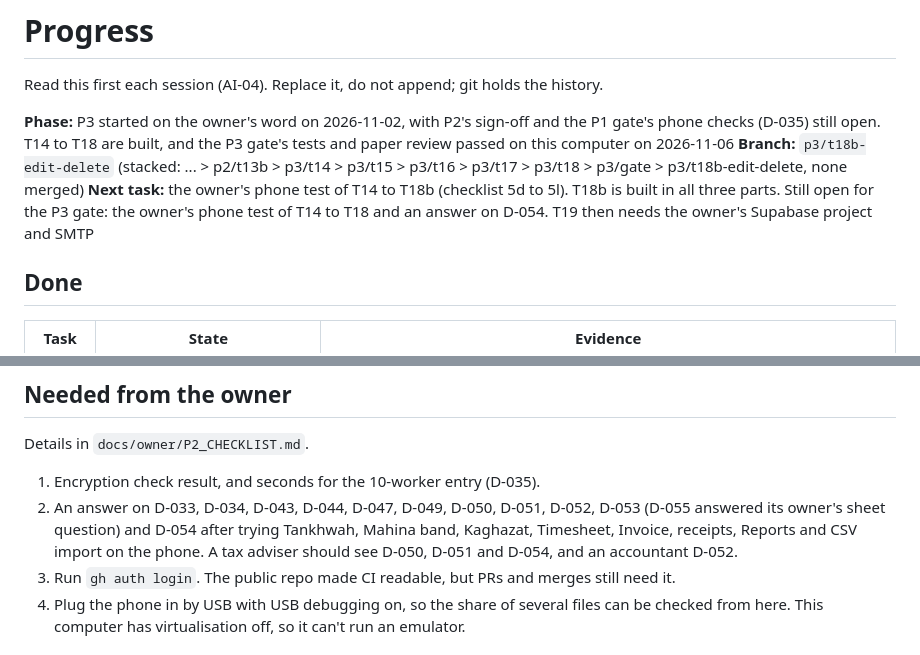
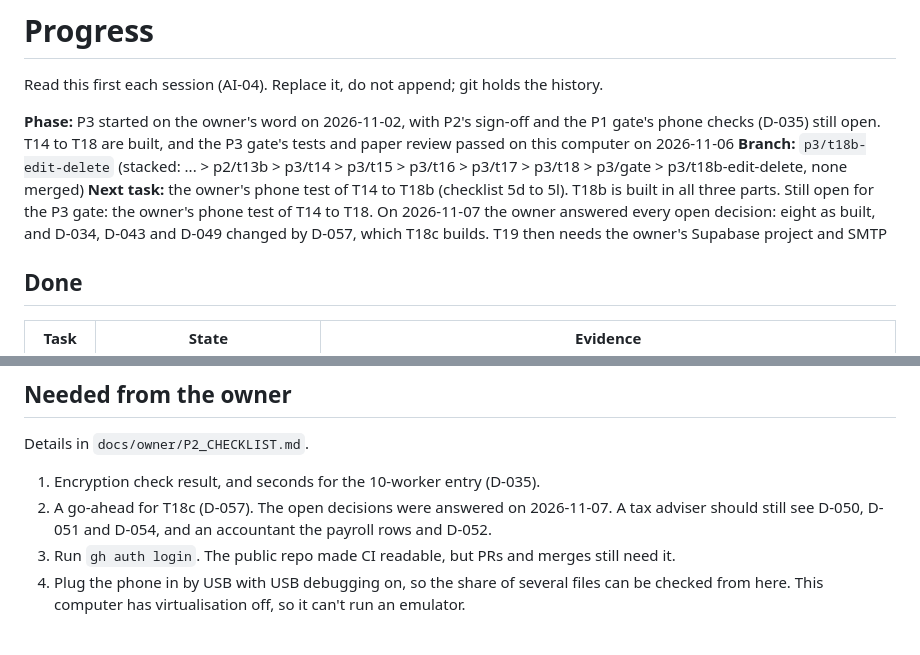
Before and after one commit to Asadgill-1/labour-managmet, a Markdown page: PROGRESS.md, 2 parts joined by grey strips. GitHub-like rendering.

```diff
--- a/PROGRESS.md
+++ b/PROGRESS.md
@@ -4,7 +4,7 @@ Read this first each session (AI-04). Replace it, do not append; git holds the h
 
 **Phase:** P3 started on the owner's word on 2026-11-02, with P2's sign-off and the P1 gate's phone checks (D-035) still open. T14 to T18 are built, and the P3 gate's tests and paper review passed on this computer on 2026-11-06
 **Branch:** `p3/t18b-edit-delete` (stacked: ... > p2/t13b > p3/t14 > p3/t15 > p3/t16 > p3/t17 > p3/t18 > p3/gate > p3/t18b-edit-delete, none merged)
-**Next task:** the owner's phone test of T14 to T18b (checklist 5d to 5l). T18b is built in all three parts. Still open for the P3 gate: the owner's phone test of T14 to T18 and an answer on D-054. T19 then needs the owner's Supabase project and SMTP
+**Next task:** the owner's phone test of T14 to T18b (checklist 5d to 5l). T18b is built in all three parts. Still open for the P3 gate: the owner's phone test of T14 to T18. On 2026-11-07 the owner answered every open decision: eight as built, and D-034, D-043 and D-049 changed by D-057, which T18c builds. T19 then needs the owner's Supabase project and SMTP
 
 ## Done
 
@@ -38,7 +38,7 @@ Test evidence is host only. Encryption on Android, UX-06 timing and BUILD-04 on
 Details in `docs/owner/P2_CHECKLIST.md`.
 
 1. Encryption check result, and seconds for the 10-worker entry (D-035).
-2. An answer on D-033, D-034, D-043, D-044, D-047, D-049, D-050, D-051, D-052, D-053 (D-055 answered its owner's sheet question) and D-054 after trying Tankhwah, Mahina band, Kaghazat, Timesheet, Invoice, receipts, Reports and CSV import on the phone. A tax adviser should see D-050, D-051 and D-054, and an accountant D-052.
+2. A go-ahead for T18c (D-057). The open decisions were answered on 2026-11-07. A tax adviser should still see D-050, D-051 and D-054, and an accountant the payroll rows and D-052.
 3. Run `gh auth login`. The public repo made CI readable, but PRs and merges still need it.
 4. Plug the phone in by USB with USB debugging on, so the share of several files can be checked from here. This computer has virtualisation off, so it can't run an emulator.
 
```
Also changed, not shown: DECISIONS.md (+12 -11 lines), TASKS.md (+1 -0 lines).
